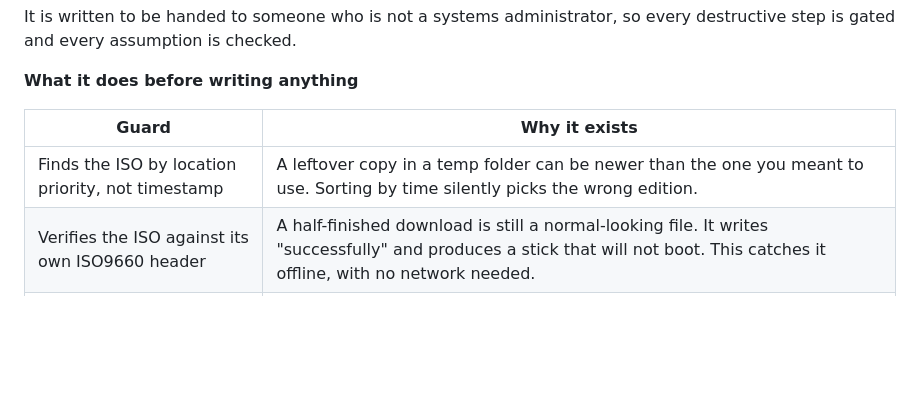
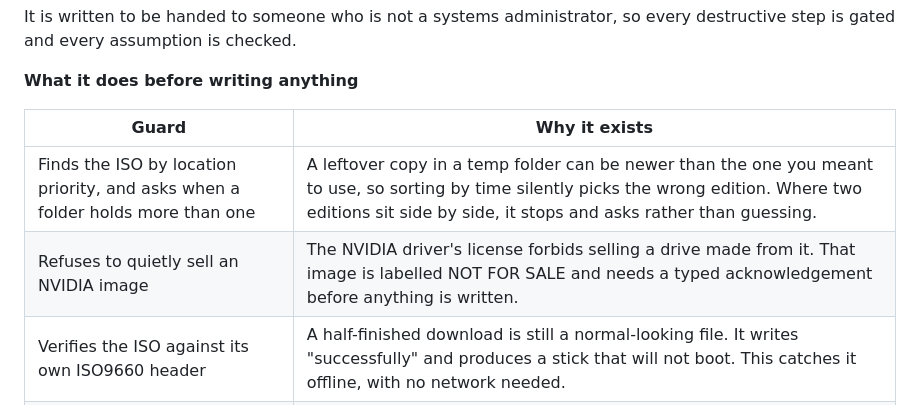
Before and after one commit to dhahn402/lazarus-disk, a Markdown page: README.md, the part around the change. Drawn GitHub-style; blank space fills up the shorter version.

Commit message:
Describe the two new write guards in the README
Co-Authored-By: Claude Opus 5 (1M context) <noreply@anthropic.com>

```diff
--- a/README.md
+++ b/README.md
@@ -26,7 +26,8 @@ every destructive step is gated and every assumption is checked.
 
 | Guard | Why it exists |
 | --- | --- |
-| Finds the ISO by location priority, not timestamp | A leftover copy in a temp folder can be newer than the one you meant to use. Sorting by time silently picks the wrong edition. |
+| Finds the ISO by location priority, and asks when a folder holds more than one | A leftover copy in a temp folder can be newer than the one you meant to use, so sorting by time silently picks the wrong edition. Where two editions sit side by side, it stops and asks rather than guessing. |
+| Refuses to quietly sell an NVIDIA image | The NVIDIA driver's license forbids selling a drive made from it. That image is labelled NOT FOR SALE and needs a typed acknowledgement before anything is written. |
 | Verifies the ISO against its own ISO9660 header | A half-finished download is still a normal-looking file. It writes "successfully" and produces a stick that will not boot. This catches it offline, with no network needed. |
 | Verifies the publisher's SHA-256 | Confirms the image is genuine, not merely complete. Pulled from `api.pop-os.org`, or from a `.sha256` file next to the ISO. Skipped quietly when offline. |
 | Lists only external physical disks of 20–64 GB | Excludes the internal drive and any large backup drive by construction, rather than by hoping the right one is picked. |
```
